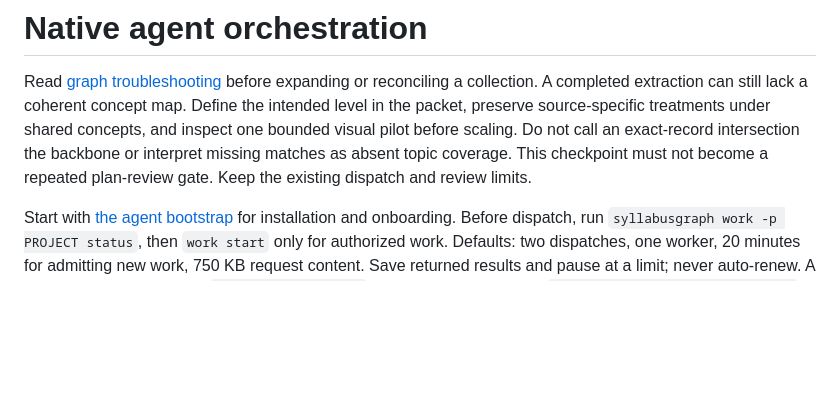
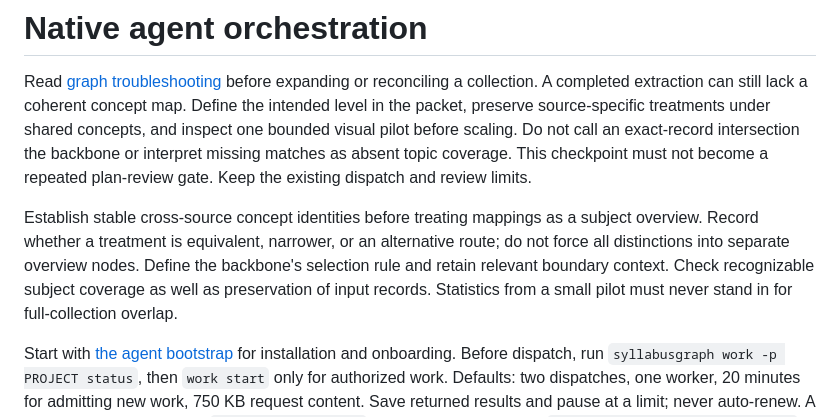
Before and after one commit to OscarBarreraGithub/syllabusgraph, a Markdown page: workflows/orchestrate.md, the part around the change. GitHub-like rendering; blank space fills up the shorter version.

```diff
--- a/workflows/orchestrate.md
+++ b/workflows/orchestrate.md
@@ -7,6 +7,13 @@ treatments under shared concepts, and inspect one bounded visual pilot before
 scaling. Do not call an exact-record intersection the backbone or interpret
 missing matches as absent topic coverage. This checkpoint must not become a
 repeated plan-review gate. Keep the existing dispatch and review limits.
+
+Establish stable cross-source concept identities before treating mappings as a
+subject overview. Record whether a treatment is equivalent, narrower, or an
+alternative route; do not force all distinctions into separate overview nodes.
+Define the backbone's selection rule and retain relevant boundary context.
+Check recognizable subject coverage as well as preservation of input records.
+Statistics from a small pilot must never stand in for full-collection overlap.
 
 Start with [the agent bootstrap](../SETUP.md) for installation and onboarding.
 Before dispatch, run `syllabusgraph work -p PROJECT status`, then `work start`
```
Also changed, not shown: docs/graph-abstraction.md (+25 -0 lines), docs/graph-troubleshooting.md (+34 -0 lines).
